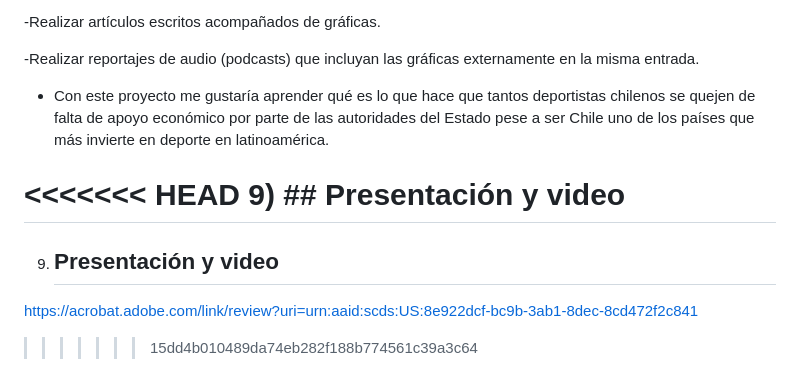
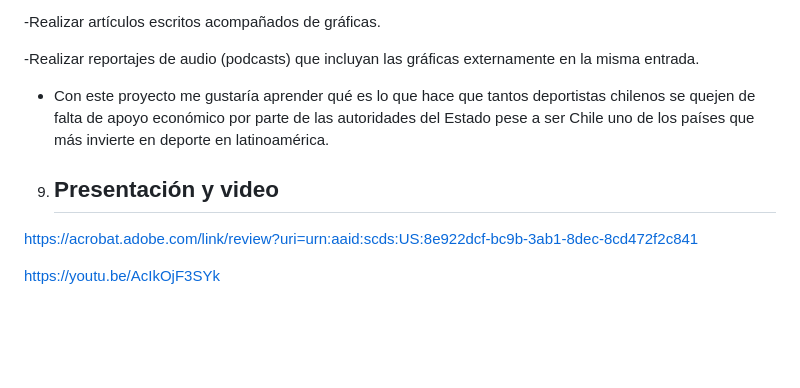
Before and after one commit to Cuchorico/Entrega1_JimenezFuentesMonsalve, a Markdown page: README.md, the part around the change. GitHub-like rendering; blank space fills up the shorter version.

Commit message:
Commit 13
Video y presentación

```diff
--- a/README.md
+++ b/README.md
@@ -104,11 +104,7 @@ Para mí es importante analizar este tema debido a que, es necesario entender c
 
 * Con este proyecto me gustaría aprender qué es lo que hace que tantos deportistas chilenos se quejen de falta de apoyo económico por parte de las autoridades del Estado pese a ser Chile uno de los países que más invierte en deporte en latinoamérica.
 
-<<<<<<< HEAD
 9) ## Presentación y video
-=======
+https://acrobat.adobe.com/link/review?uri=urn:aaid:scds:US:8e922dcf-bc9b-3ab1-8dec-8cd472f2c841
 
-9) ## Presentación y video
-
-https://acrobat.adobe.com/link/review?uri=urn:aaid:scds:US:8e922dcf-bc9b-3ab1-8dec-8cd472f2c841
->>>>>>> 15dd4b010489da74eb282f188b774561c39a3c64
+https://youtu.be/AcIkOjF3SYk
```
